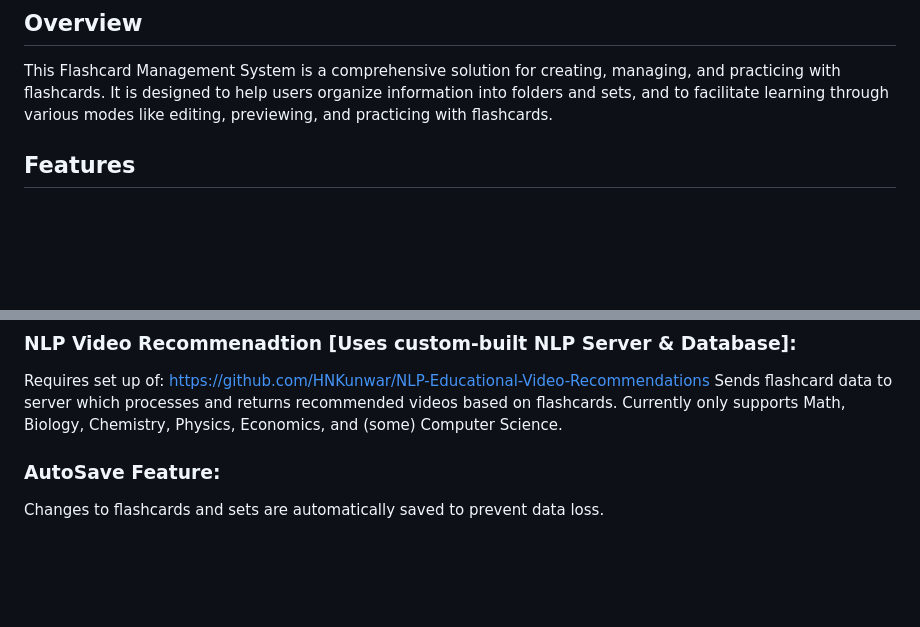
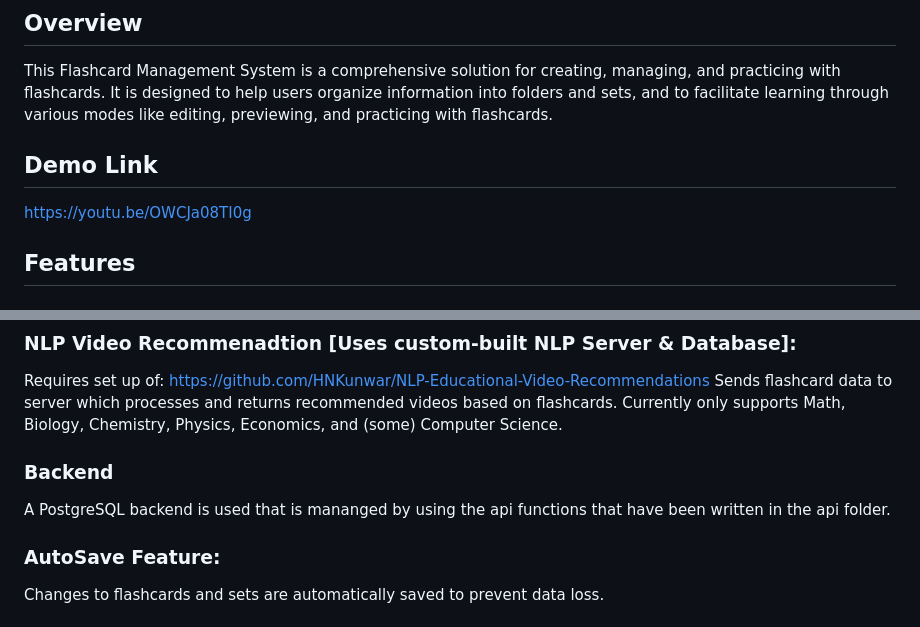
Before and after one commit to DylanFrancisco/Flashcard_WebApp_CS426, a Markdown page: README.md, 2 parts joined by grey strips. Drawn GitHub-style; blank space fills up the shorter version.

Commit message:
Demo link in readme

```diff
--- a/README.md
+++ b/README.md
@@ -1,6 +1,9 @@
 # Cards - Flashcard Creation and Management System w/ AI Card Generation & NLP Video Recommendation
 ## Overview
 This Flashcard Management System is a comprehensive solution for creating, managing, and practicing with flashcards. It is designed to help users organize information into folders and sets, and to facilitate learning through various modes like editing, previewing, and practicing with flashcards.
+
+## Demo Link
+  https://youtu.be/OWCJa08TI0g
 
 ## Features
 ### Flashcard Management:
@@ -13,6 +16,9 @@ This Flashcard Management System is a comprehensive solution for creating, manag
   Requires set up of: https://github.com/HNKunwar/NLP-Educational-Video-Recommendations
   Sends flashcard data to server which processes and returns recommended videos based on flashcards. Currently only supports
   Math, Biology, Chemistry, Physics, Economics, and (some) Computer Science.
+
+### Backend
+  A PostgreSQL backend is used that is mananged by using the api functions that have been written in the api folder.
 
 ### AutoSave Feature:
   Changes to flashcards and sets are automatically saved to prevent data loss.
```
